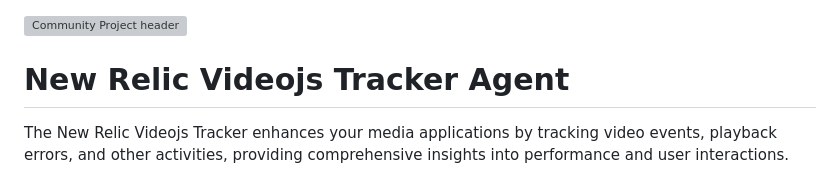
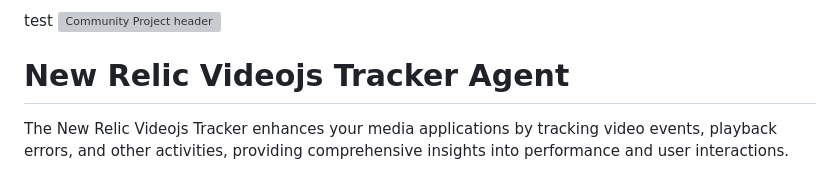
Before and after one commit to newrelic/video-videojs-js, a Markdown page: README.md, the part around the change. GitHub-like rendering; grey boxes are pictures that could not be loaded.

Commit message:
fix: update readme for testing

```diff
--- a/README.md
+++ b/README.md
@@ -1,3 +1,4 @@
+test
 [![Community Project header](https://github.com/newrelic/opensource-website/raw/master/src/images/categories/Community_Project.png)](https://opensource.newrelic.com/oss-category/#community-project)
 
 # New Relic Videojs Tracker Agent
```
